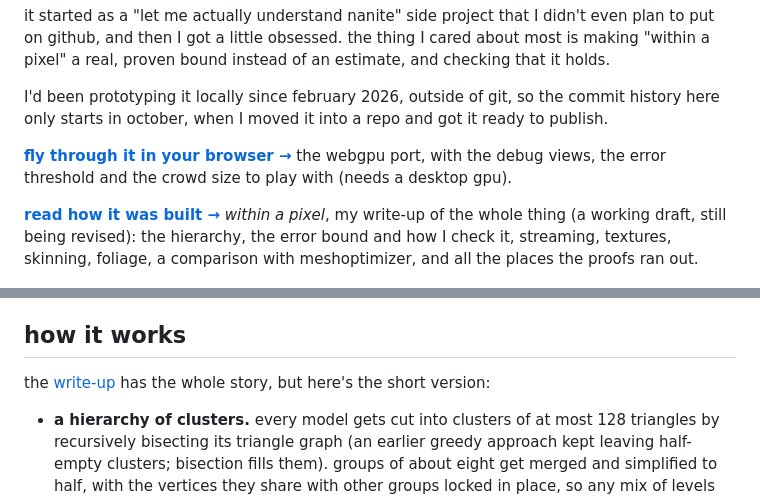
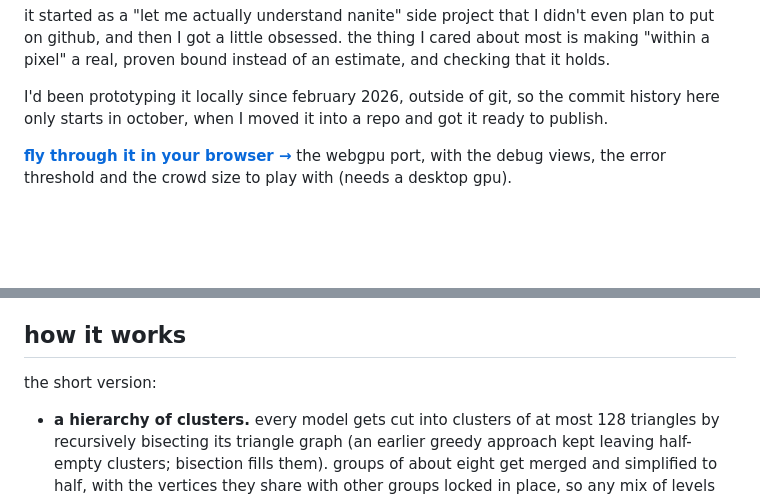
Before and after one commit to apollo-2006/colossus, a Markdown page: README.md, 2 parts joined by grey strips. Drawn GitHub-style; blank space fills up the shorter version.

Commit message:
readme: take the paper links down while it is rewritten

```diff
--- a/README.md
+++ b/README.md
@@ -23,11 +23,6 @@ publish.
 webgpu port, with the debug views, the error threshold and the crowd size to play with
 (needs a desktop gpu).
 
-**[read how it was built →](https://abirdeol.tech/abir-deol-colossus-within-a-pixel.pdf)**
-*within a pixel*, my write-up of the whole thing (a working draft, still being revised):
-the hierarchy, the error bound and how I check it, streaming, textures, skinning, foliage,
-a comparison with meshoptimizer, and all the places the proofs ran out.
-
 [![a minute of colossus: the forest, the crowd, the error slider on lucy's clusters, a museum scan, skinned foxes and a million instances](docs/video.jpg)](https://apollo-2006.github.io/colossus/colossus.mp4)
 
 ![900 instances of lucy and the xyz rgb dragon in sunlight, shadowed by virtual shadow maps](docs/crowd.png)
@@ -40,8 +35,7 @@ actually reach the screen, from about 20 mb of the 427 mb on disk. a million ins
 
 ## how it works
 
-the [write-up](https://abirdeol.tech/abir-deol-colossus-within-a-pixel.pdf) has the whole
-story, but here's the short version:
+the short version:
 
 * **a hierarchy of clusters.** every model gets cut into clusters of at most 128
   triangles by recursively bisecting its triangle graph (an earlier greedy approach kept
```
